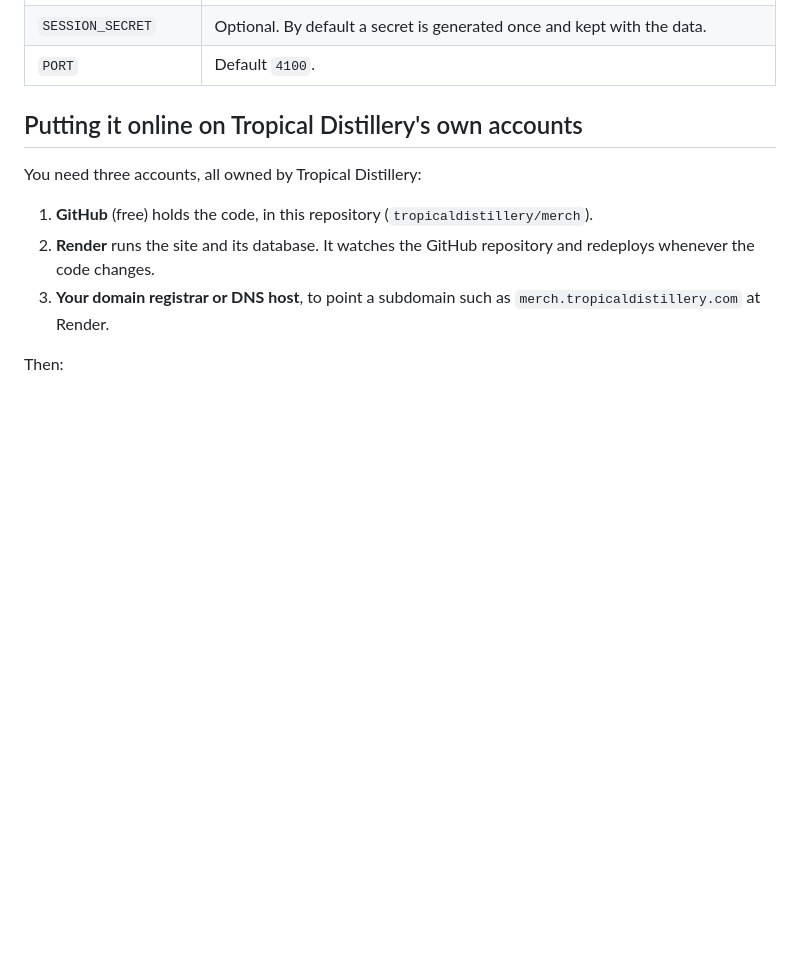
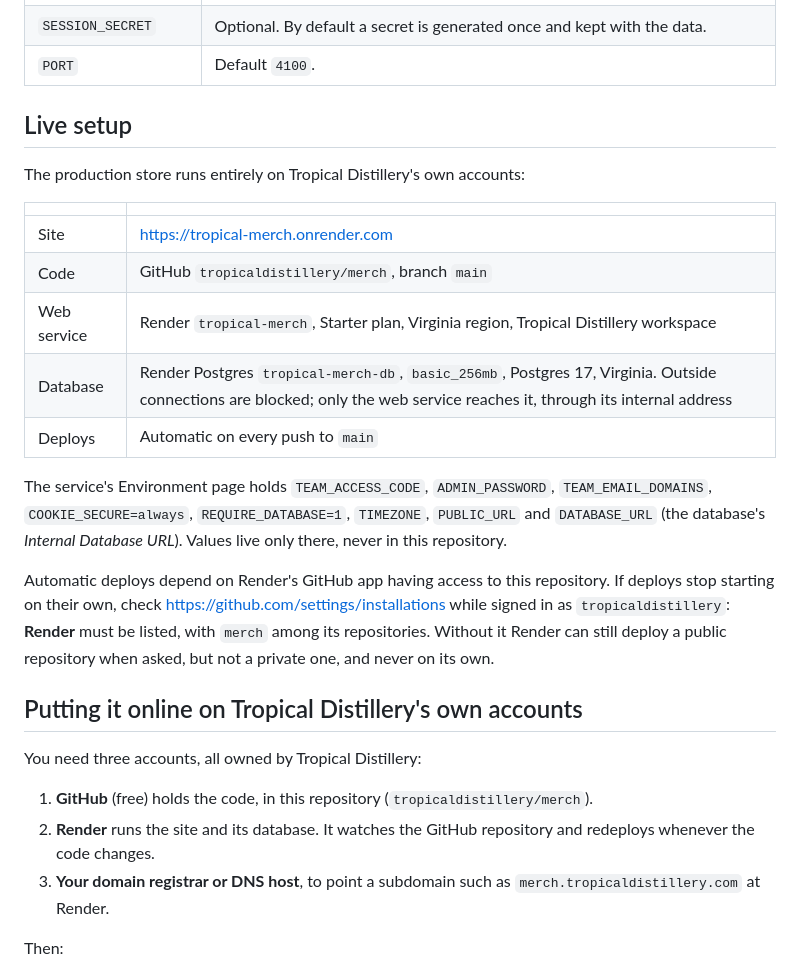
Before and after one commit to tropicaldistillery/merch, a Markdown page: README.md, the part around the change. GitHub-like rendering; blank space fills up the shorter version.

Commit message:
Document the live Render setup
Record where production runs (service, database, region, plan), which
settings live on the service, and that automatic deploys need Render's
GitHub app to have access to this repository.

Co-Authored-By: Claude Opus 5.5 <noreply@anthropic.com>
Claude-Session: https://claude.ai/code/session_01QoFnCLNNezC9oA7k9kY3hP

```diff
--- a/README.md
+++ b/README.md
@@ -83,6 +83,30 @@ Open <http://localhost:4100>. Without `DATABASE_URL`, data is kept in
 | `COOKIE_SECURE` | `auto` (default), `always` (set this on any HTTPS host) or `never`. |
 | `SESSION_SECRET` | Optional. By default a secret is generated once and kept with the data. |
 | `PORT` | Default `4100`. |
+
+## Live setup
+
+The production store runs entirely on Tropical Distillery's own accounts:
+
+| | |
+| --- | --- |
+| Site | <https://tropical-merch.onrender.com> |
+| Code | GitHub `tropicaldistillery/merch`, branch `main` |
+| Web service | Render `tropical-merch`, Starter plan, Virginia region, Tropical Distillery workspace |
+| Database | Render Postgres `tropical-merch-db`, `basic_256mb`, Postgres 17, Virginia. Outside connections are blocked; only the web service reaches it, through its internal address |
+| Deploys | Automatic on every push to `main` |
+
+The service's Environment page holds `TEAM_ACCESS_CODE`, `ADMIN_PASSWORD`,
+`TEAM_EMAIL_DOMAINS`, `COOKIE_SECURE=always`, `REQUIRE_DATABASE=1`,
+`TIMEZONE`, `PUBLIC_URL` and `DATABASE_URL` (the database's *Internal
+Database URL*). Values live only there, never in this repository.
+
+Automatic deploys depend on Render's GitHub app having access to this
+repository. If deploys stop starting on their own, check
+<https://github.com/settings/installations> while signed in as
+`tropicaldistillery`: **Render** must be listed, with `merch` among its
+repositories. Without it Render can still deploy a public repository when
+asked, but not a private one, and never on its own.
 
 ## Putting it online on Tropical Distillery's own accounts
 
```
